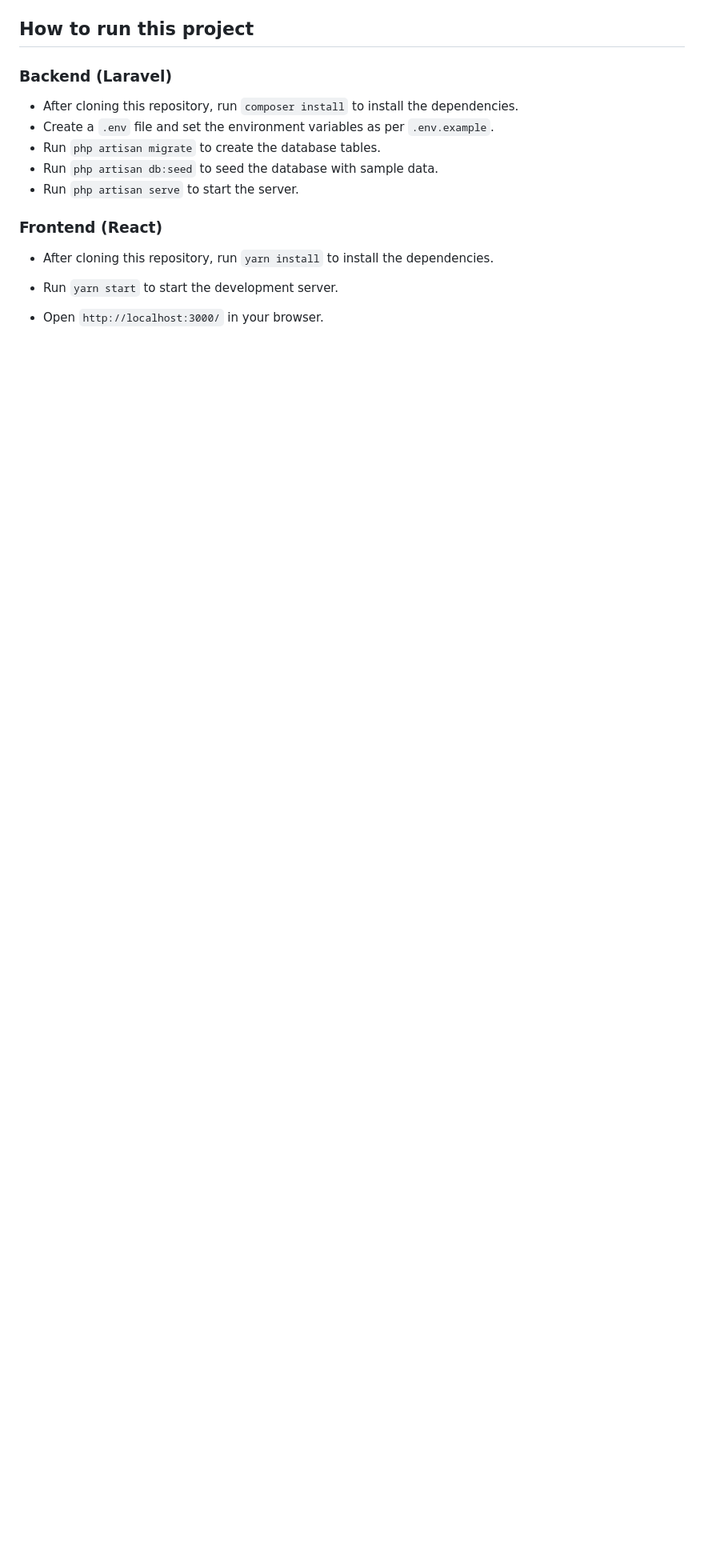
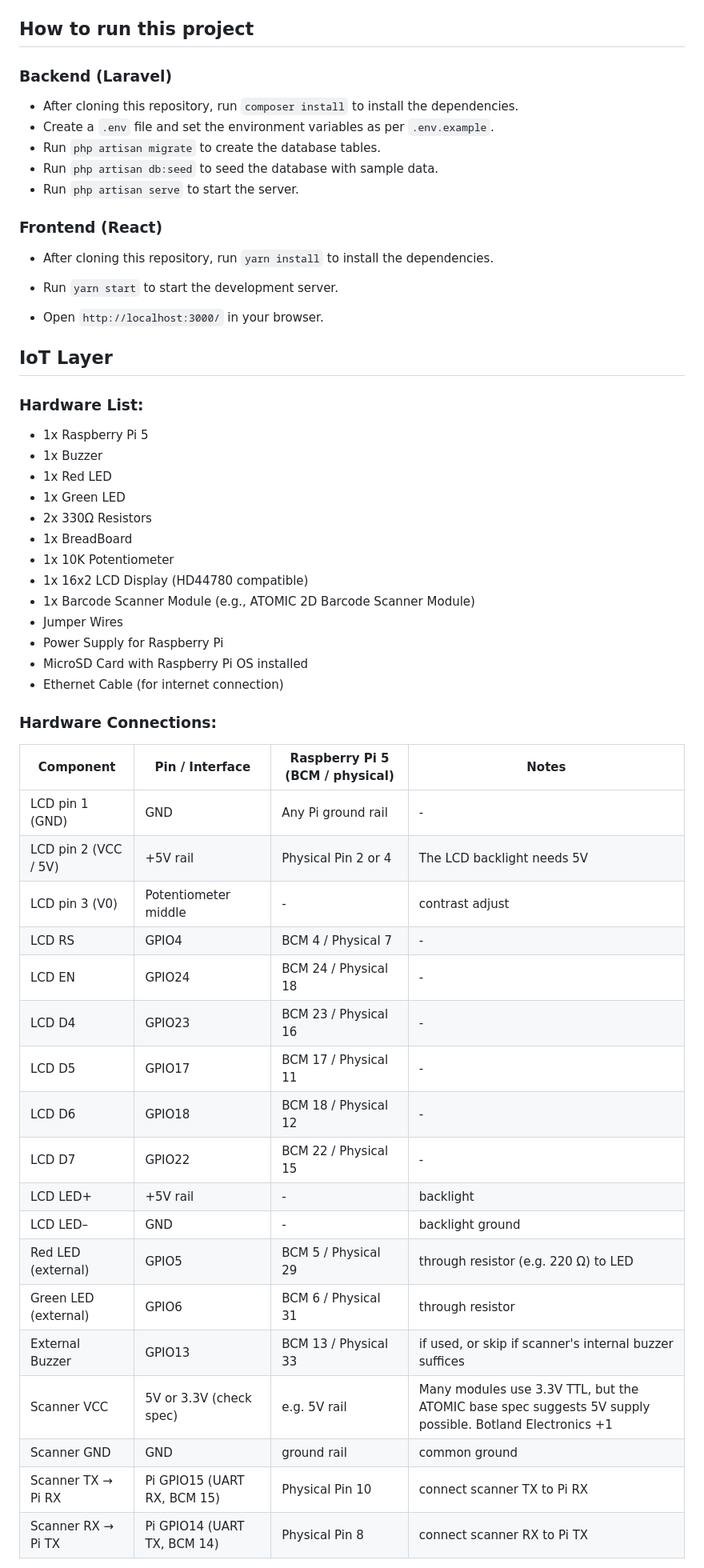
Before and after one commit to HenriqueJoanoni/edusense-project, a Markdown page: README.md, the part around the change printed below. Shown: that part at 80% size. Rendered like a GitHub page; blank space fills up the shorter version.

Commit message:
docs(project): add hardware specs to README

```diff
--- a/README.md
+++ b/README.md
@@ -35,3 +36,43 @@ improving reliability through automation.
  - Run `yarn start` to start the development server.
 
  - Open `http://localhost:3000/` in your browser.
+
+
+## IoT Layer
+### Hardware List:
+- 1x Raspberry Pi 5
+- 1x Buzzer
+- 1x Red LED
+- 1x Green LED
+- 2x 330Ω Resistors
+- 1x BreadBoard
+- 1x 10K Potentiometer
+- 1x 16x2 LCD Display (HD44780 compatible)
+- 1x Barcode Scanner Module (e.g., ATOMIC 2D Barcode Scanner Module)
+- Jumper Wires
+- Power Supply for Raspberry Pi
+- MicroSD Card with Raspberry Pi OS installed
+- Ethernet Cable (for internet connection)
+
+### Hardware Connections:
+| Component           | Pin / Interface           | Raspberry Pi 5 (BCM / physical) | Notes                                                                                                   |
+|---------------------|---------------------------|---------------------------------|---------------------------------------------------------------------------------------------------------|
+| LCD pin 1 (GND)     | GND                       | Any Pi ground rail              | -                                                                                                       |
+| LCD pin 2 (VCC / 5V)| +5V rail                  | Physical Pin 2 or 4             | The LCD backlight needs 5V                                                                              |
+| LCD pin 3 (V0)      | Potentiometer middle      | -                               | contrast adjust                                                                                         |
+| LCD RS              | GPIO4                     | BCM 4 / Physical 7              | -                                                                                                       |
+| LCD EN              | GPIO24                    | BCM 24 / Physical 18            | -                                                                                                       |
+| LCD D4              | GPIO23                    | BCM 23 / Physical 16            | -                                                                                                       |
+| LCD D5              | GPIO17                    | BCM 17 / Physical 11            | -                                                                                                       |
+| LCD D6              | GPIO18                    | BCM 18 / Physical 12            | -                                                                                                       |
+| LCD D7              | GPIO22                    | BCM 22 / Physical 15            | -                                                                                                       |
+| LCD LED+            | +5V rail                  | -                               | backlight                                                                                               |
+| LCD LED–            | GND                       | -                               | backlight ground                                                                                        |
+| Red LED (external)  | GPIO5                     | BCM 5 / Physical 29             | through resistor (e.g. 220 Ω) to LED                                                                    |
+| Green LED (external)| GPIO6                     | BCM 6 / Physical 31             | through resistor                                                                                        |
+| External Buzzer     | GPIO13                    | BCM 13 / Physical 33            | if used, or skip if scanner's internal buzzer suffices                                                  |
+| Scanner VCC         | 5V or 3.3V (check spec)   | e.g. 5V rail                    | Many modules use 3.3V TTL, but the ATOMIC base spec suggests 5V supply possible. Botland Electronics +1 |
+| Scanner GND         | GND                       | ground rail                     | common ground                                                                                           |
+| Scanner TX → Pi RX  | Pi GPIO15 (UART RX, BCM 15) | Physical Pin 10                 | connect scanner TX to Pi RX                                                                             |
+| Scanner RX → Pi TX  | Pi GPIO14 (UART TX, BCM 14) | Physical Pin 8                  | connect scanner RX to Pi TX                                                                             |
+
```
Also changed, not shown: other parts of README.md (+9 -2 lines), media/barcode_attendance_diagram.png (added).
